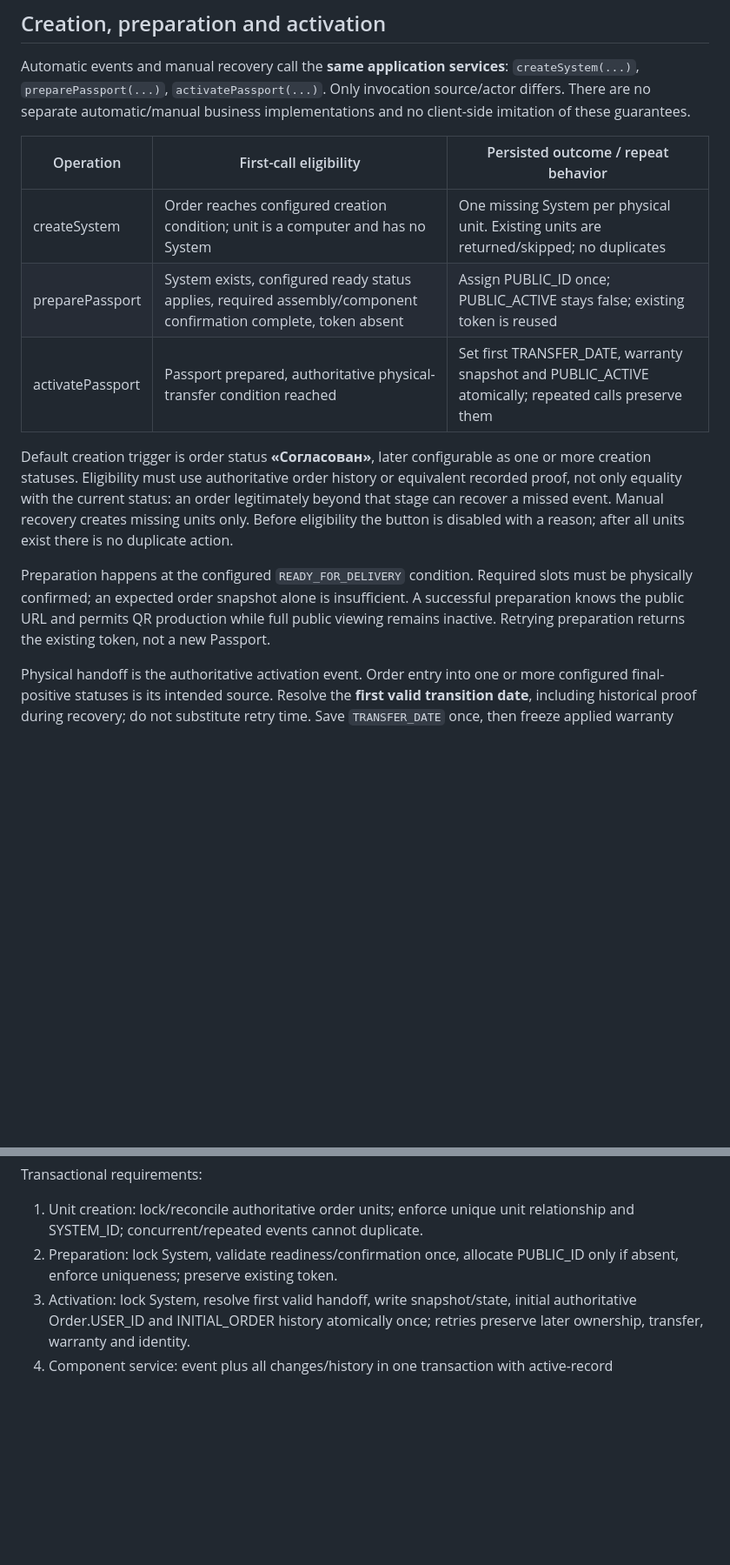
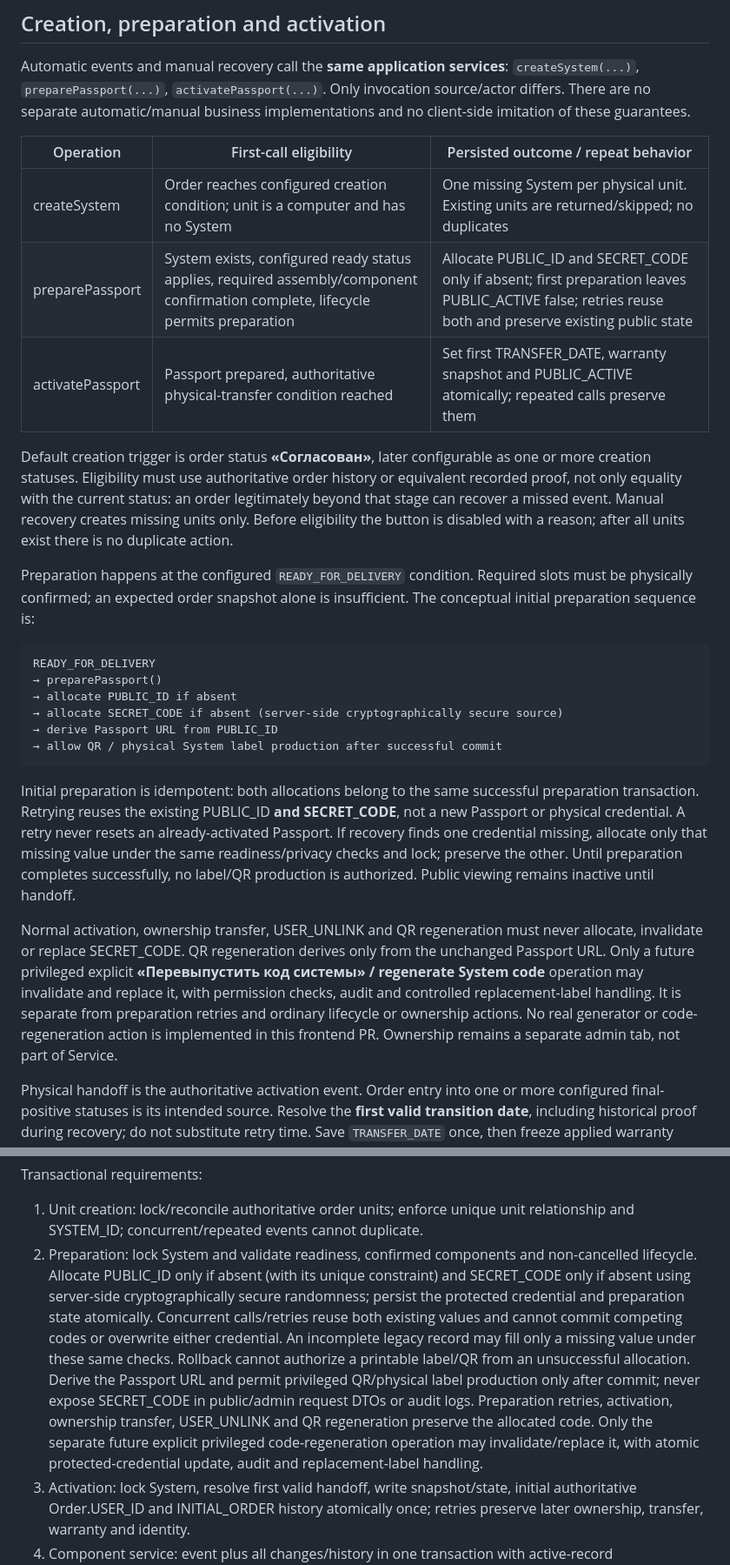
Before and after one commit to nirlog/kk-template, a Markdown page: docs/frontend/KORSAC-SYSTEM-PASSPORT.md, 2 parts joined by grey strips. Shown at 87% size. Rendered like a GitHub page; blank space fills up the shorter version.

Commit message:
Define idempotent System secret allocation during Passport preparation

````diff
--- a/docs/frontend/KORSAC-SYSTEM-PASSPORT.md
+++ b/docs/frontend/KORSAC-SYSTEM-PASSPORT.md
@@ -294,11 +300,11 @@ Automatic events and manual recovery call the **same application services**:
 Only invocation source/actor differs. There are no separate automatic/manual
 business implementations and no client-side imitation of these guarantees.
 
-| Operation        | First-call eligibility                                                                                          | Persisted outcome / repeat behavior                                                                   |
-| ---------------- | --------------------------------------------------------------------------------------------------------------- | ----------------------------------------------------------------------------------------------------- |
-| createSystem     | Order reaches configured creation condition; unit is a computer and has no System                               | One missing System per physical unit. Existing units are returned/skipped; no duplicates              |
-| preparePassport  | System exists, configured ready status applies, required assembly/component confirmation complete, token absent | Assign PUBLIC_ID once; PUBLIC_ACTIVE stays false; existing token is reused                            |
-| activatePassport | Passport prepared, authoritative physical-transfer condition reached                                            | Set first TRANSFER_DATE, warranty snapshot and PUBLIC_ACTIVE atomically; repeated calls preserve them |
+| Operation        | First-call eligibility                                                                                                           | Persisted outcome / repeat behavior                                                                                                                    |
+| ---------------- | -------------------------------------------------------------------------------------------------------------------------------- | ------------------------------------------------------------------------------------------------------------------------------------------------------ |
+| createSystem     | Order reaches configured creation condition; unit is a computer and has no System                                                | One missing System per physical unit. Existing units are returned/skipped; no duplicates                                                               |
+| preparePassport  | System exists, configured ready status applies, required assembly/component confirmation complete, lifecycle permits preparation | Allocate PUBLIC_ID and SECRET_CODE only if absent; first preparation leaves PUBLIC_ACTIVE false; retries reuse both and preserve existing public state |
+| activatePassport | Passport prepared, authoritative physical-transfer condition reached                                                             | Set first TRANSFER_DATE, warranty snapshot and PUBLIC_ACTIVE atomically; repeated calls preserve them                                                  |
 
 Default creation trigger is order status **«Согласован»**, later configurable
 as one or more creation statuses. Eligibility must use authoritative order
@@ -309,9 +315,33 @@ disabled with a reason; after all units exist there is no duplicate action.
 
 Preparation happens at the configured `READY_FOR_DELIVERY` condition. Required
 slots must be physically confirmed; an expected order snapshot alone is
-insufficient. A successful preparation knows the public URL and permits QR
-production while full public viewing remains inactive. Retrying preparation
-returns the existing token, not a new Passport.
+insufficient. The conceptual initial preparation sequence is:
+
+```text
+READY_FOR_DELIVERY
+→ preparePassport()
+→ allocate PUBLIC_ID if absent
+→ allocate SECRET_CODE if absent (server-side cryptographically secure source)
+→ derive Passport URL from PUBLIC_ID
+→ allow QR / physical System label production after successful commit
+```
+
+Initial preparation is idempotent: both allocations belong to the same
+successful preparation transaction. Retrying reuses the existing PUBLIC_ID
+**and SECRET_CODE**, not a new Passport or physical credential. A retry never
+resets an already-activated Passport. If recovery finds one credential missing,
+allocate only that missing value under the same readiness/privacy checks and
+lock; preserve the other. Until preparation completes successfully, no label/QR
+production is authorized. Public viewing remains inactive until handoff.
+
+Normal activation, ownership transfer, USER_UNLINK and QR regeneration must
+never allocate, invalidate or replace SECRET_CODE. QR regeneration derives only
+from the unchanged Passport URL. Only a future privileged explicit
+**«Перевыпустить код системы» / regenerate System code** operation may invalidate
+and replace it, with permission checks, audit and controlled replacement-label
+handling. It is separate from preparation retries and ordinary lifecycle or
+ownership actions. No real generator or code-regeneration action is implemented
+in this frontend PR. Ownership remains a separate admin tab, not part of Service.
 
 Physical handoff is the authoritative activation event. Order entry into one
 or more configured final-positive statuses is its intended source. Resolve the
@@ -576,8 +611,20 @@ Transactional requirements:
 
 1. Unit creation: lock/reconcile authoritative order units; enforce unique
    unit relationship and SYSTEM_ID; concurrent/repeated events cannot duplicate.
-2. Preparation: lock System, validate readiness/confirmation once, allocate
-   PUBLIC_ID only if absent, enforce uniqueness; preserve existing token.
+2. Preparation: lock System and validate readiness, confirmed components and
+   non-cancelled lifecycle. Allocate PUBLIC_ID only if absent (with its unique
+   constraint) and SECRET_CODE only if absent using server-side cryptographically
+   secure randomness; persist the protected credential and preparation state
+   atomically. Concurrent calls/retries reuse both existing values and cannot
+   commit competing codes or overwrite either credential. An incomplete legacy
+   record may fill only a missing value under these same checks. Rollback cannot
+   authorize a printable label/QR from an unsuccessful allocation. Derive the
+   Passport URL and permit privileged QR/physical label production only after
+   commit; never expose SECRET_CODE in public/admin request DTOs or audit logs.
+   Preparation retries, activation, ownership transfer, USER_UNLINK and QR
+   regeneration preserve the allocated code. Only the separate future explicit
+   privileged code-regeneration operation may invalidate/replace it, with
+   atomic protected-credential update, audit and replacement-label handling.
 3. Activation: lock System, resolve first valid handoff, write snapshot/state,
    initial authoritative Order.USER_ID and INITIAL_ORDER history atomically
    once; retries preserve later ownership, transfer, warranty and identity.
````
Also changed, not shown: other parts of docs/frontend/KORSAC-SYSTEM-PASSPORT.md (+13 -2 lines), 1 other file.
